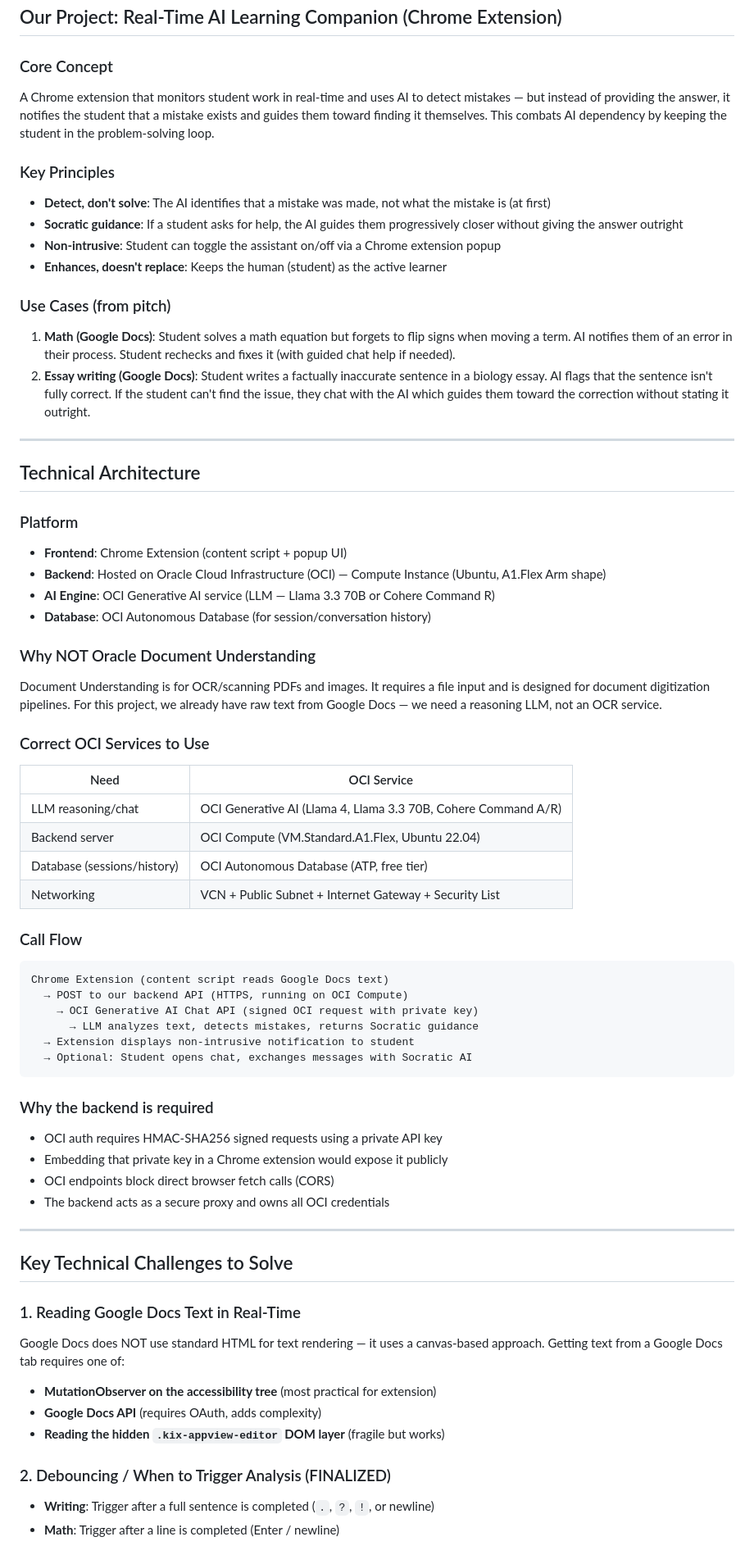
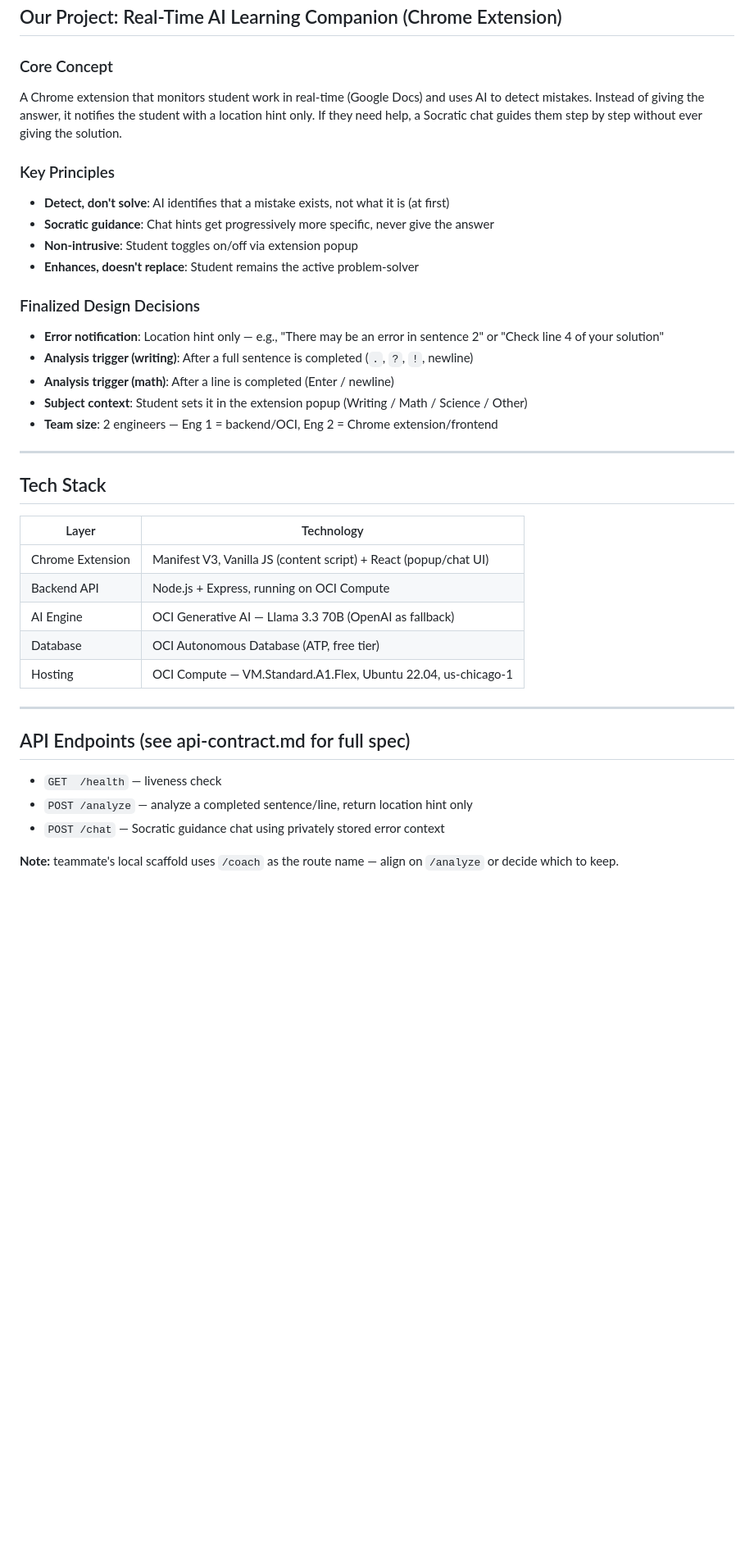
Before and after one commit to CarlosBerm/rethink, a Markdown page: claudeMemory.md, the part around one of its changes. Shown at 82% size. Drawn GitHub-style; blank space fills up the shorter version.

````diff
--- a/claudeMemory.md
+++ b/claudeMemory.md
@@ -18,66 +18,40 @@ This file maintains running context for Claude across sessions. Update it after
 ## Our Project: Real-Time AI Learning Companion (Chrome Extension)
 
 ### Core Concept
-A Chrome extension that monitors student work in real-time and uses AI to detect mistakes — but instead of providing the answer, it notifies the student that a mistake exists and guides them toward finding it themselves. This combats AI dependency by keeping the student in the problem-solving loop.
+A Chrome extension that monitors student work in real-time (Google Docs) and uses AI to detect mistakes. Instead of giving the answer, it notifies the student with a location hint only. If they need help, a Socratic chat guides them step by step without ever giving the solution.
 
 ### Key Principles
-- **Detect, don't solve**: The AI identifies that a mistake was made, not what the mistake is (at first)
-- **Socratic guidance**: If a student asks for help, the AI guides them progressively closer without giving the answer outright
-- **Non-intrusive**: Student can toggle the assistant on/off via a Chrome extension popup
-- **Enhances, doesn't replace**: Keeps the human (student) as the active learner
+- **Detect, don't solve**: AI identifies that a mistake exists, not what it is (at first)
+- **Socratic guidance**: Chat hints get progressively more specific, never give the answer
+- **Non-intrusive**: Student toggles on/off via extension popup
+- **Enhances, doesn't replace**: Student remains the active problem-solver
 
-### Use Cases (from pitch)
-1. **Math (Google Docs)**: Student solves a math equation but forgets to flip signs when moving a term. AI notifies them of an error in their process. Student rechecks and fixes it (with guided chat help if needed).
-2. **Essay writing (Google Docs)**: Student writes a factually inaccurate sentence in a biology essay. AI flags that the sentence isn't fully correct. If the student can't find the issue, they chat with the AI which guides them toward the correction without stating it outright.
+### Finalized Design Decisions
+- **Error notification**: Location hint only — e.g., "There may be an error in sentence 2" or "Check line 4 of your solution"
+- **Analysis trigger (writing)**: After a full sentence is completed (`.`, `?`, `!`, newline)
+- **Analysis trigger (math)**: After a line is completed (Enter / newline)
+- **Subject context**: Student sets it in the extension popup (Writing / Math / Science / Other)
+- **Team size**: 2 engineers — Eng 1 = backend/OCI, Eng 2 = Chrome extension/frontend
 
 ---
 
-## Technical Architecture
+## Tech Stack
 
-### Platform
-- **Frontend**: Chrome Extension (content script + popup UI)
-- **Backend**: Hosted on Oracle Cloud Infrastructure (OCI) — Compute Instance (Ubuntu, A1.Flex Arm shape)
-- **AI Engine**: OCI Generative AI service (LLM — Llama 3.3 70B or Cohere Command R)
-- **Database**: OCI Autonomous Database (for session/conversation history)
-
-### Why NOT Oracle Document Understanding
-Document Understanding is for OCR/scanning PDFs and images. It requires a file input and is designed for document digitization pipelines. For this project, we already have raw text from Google Docs — we need a reasoning LLM, not an OCR service.
-
-### Correct OCI Services to Use
-| Need | OCI Service |
+| Layer | Technology |
 |---|---|
-| LLM reasoning/chat | OCI Generative AI (Llama 4, Llama 3.3 70B, Cohere Command A/R) |
-| Backend server | OCI Compute (VM.Standard.A1.Flex, Ubuntu 22.04) |
-| Database (sessions/history) | OCI Autonomous Database (ATP, free tier) |
-| Networking | VCN + Public Subnet + Internet Gateway + Security List |
-
-### Call Flow
-```
-Chrome Extension (content script reads Google Docs text)
-  → POST to our backend API (HTTPS, running on OCI Compute)
-    → OCI Generative AI Chat API (signed OCI request with private key)
-      → LLM analyzes text, detects mistakes, returns Socratic guidance
-  → Extension displays non-intrusive notification to student
-  → Optional: Student opens chat, exchanges messages with Socratic AI
-```
-
-### Why the backend is required
-- OCI auth requires HMAC-SHA256 signed requests using a private API key
-- Embedding that private key in a Chrome extension would expose it publicly
-- OCI endpoints block direct browser fetch calls (CORS)
-- The backend acts as a secure proxy and owns all OCI credentials
+| Chrome Extension | Manifest V3, Vanilla JS (content script) + React (popup/chat UI) |
+| Backend API | Node.js + Express, running on OCI Compute |
+| AI Engine | OCI Generative AI — Llama 3.3 70B (OpenAI as fallback) |
+| Database | OCI Autonomous Database (ATP, free tier) |
+| Hosting | OCI Compute — VM.Standard.A1.Flex, Ubuntu 22.04, us-chicago-1 |
 
 ---
 
-## Key Technical Challenges to Solve
+## API Endpoints (see api-contract.md for full spec)
 
-### 1. Reading Google Docs Text in Real-Time
-Google Docs does NOT use standard HTML for text rendering — it uses a canvas-based approach. Getting text from a Google Docs tab requires one of:
-- **MutationObserver on the accessibility tree** (most practical for extension)
-- **Google Docs API** (requires OAuth, adds complexity)
-- **Reading the hidden `.kix-appview-editor` DOM layer** (fragile but works)
+- `GET  /health`   — liveness check
+- `POST /analyze`  — analyze a completed sentence/line, return location hint only
+- `POST /chat`     — Socratic guidance chat using privately stored error context
 
-### 2. Debouncing / When to Trigger Analysis (FINALIZED)
-- **Writing**: Trigger after a full sentence is completed (`.`, `?`, `!`, or newline)
-- **Math**: Trigger after a line is completed (Enter / newline)
+**Note:** teammate's local scaffold uses `/coach` as the route name — align on `/analyze` or decide which to keep.
 
````
Also changed, not shown: other parts of claudeMemory.md (+58 -36 lines), projectPlan.md (+2 -2 lines).
